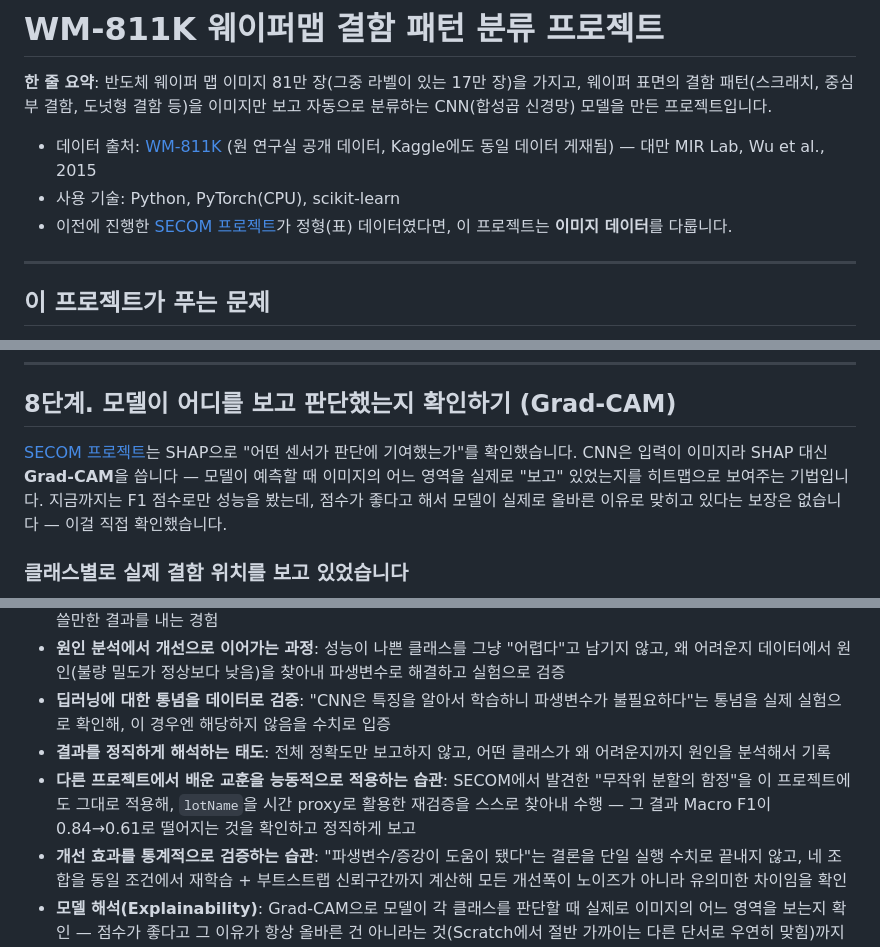
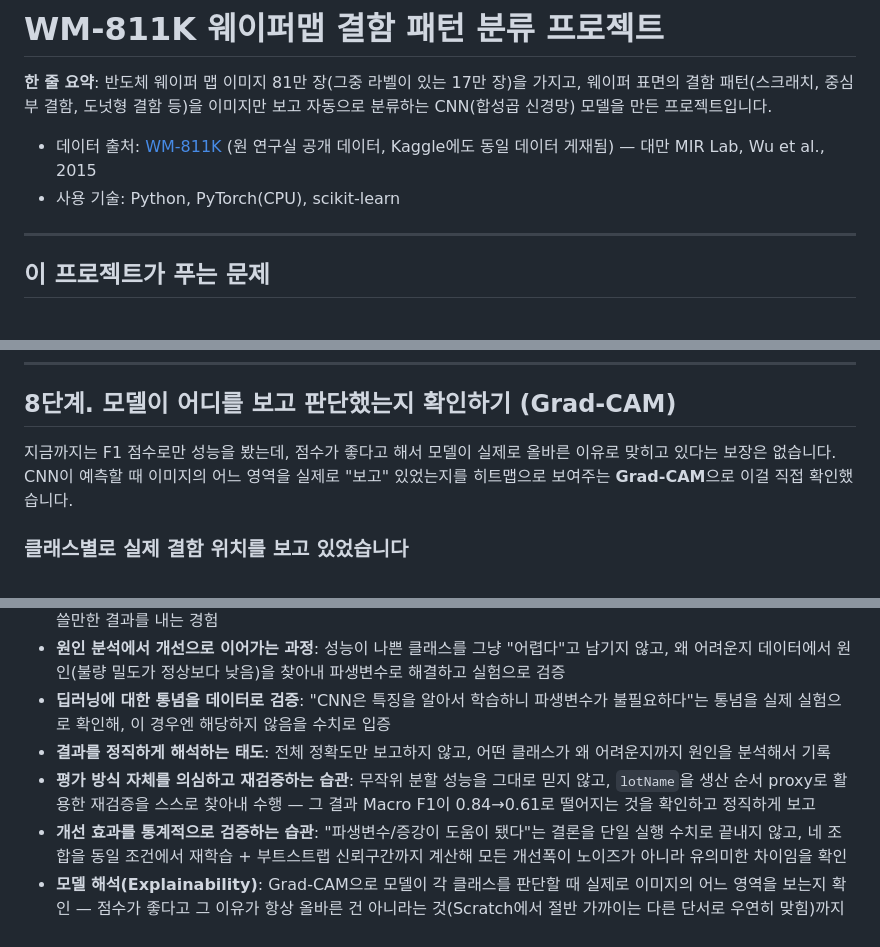
Before and after one commit to ojineeee/WM811K_wafer_defect_classification, a Markdown page: README.md, 3 parts joined by grey strips. Rendered like a GitHub page.

```diff
--- a/README.md
+++ b/README.md
@@ -4,7 +4,6 @@
 
 - 데이터 출처: [WM-811K](http://mirlab.org/dataset/public/) (원 연구실 공개 데이터, Kaggle에도 동일 데이터 게재됨) — 대만 MIR Lab, Wu et al., 2015
 - 사용 기술: Python, PyTorch(CPU), scikit-learn
-- 이전에 진행한 [SECOM 프로젝트](https://github.com/ojineeee/SECOM_defect_prediction)가 정형(표) 데이터였다면, 이 프로젝트는 **이미지 데이터**를 다룹니다.
 
 ---
 
@@ -186,7 +185,7 @@ SECOM처럼 Recall이 0으로 완전히 무너지지는 않았지만(이미지
 
 ## 8단계. 모델이 어디를 보고 판단했는지 확인하기 (Grad-CAM)
 
-[SECOM 프로젝트](https://github.com/ojineeee/SECOM_defect_prediction)는 SHAP으로 "어떤 센서가 판단에 기여했는가"를 확인했습니다. CNN은 입력이 이미지라 SHAP 대신 **Grad-CAM**을 씁니다 — 모델이 예측할 때 이미지의 어느 영역을 실제로 "보고" 있었는지를 히트맵으로 보여주는 기법입니다. 지금까지는 F1 점수로만 성능을 봤는데, 점수가 좋다고 해서 모델이 실제로 올바른 이유로 맞히고 있다는 보장은 없습니다 — 이걸 직접 확인했습니다.
+지금까지는 F1 점수로만 성능을 봤는데, 점수가 좋다고 해서 모델이 실제로 올바른 이유로 맞히고 있다는 보장은 없습니다. CNN이 예측할 때 이미지의 어느 영역을 실제로 "보고" 있었는지를 히트맵으로 보여주는 **Grad-CAM**으로 이걸 직접 확인했습니다.
 
 ### 클래스별로 실제 결함 위치를 보고 있었습니다
 
@@ -212,7 +211,7 @@ Scratch 사례 4개를 더 뽑아봤습니다. 결과가 섞여 있었습니다
 - **원인 분석에서 개선으로 이어가는 과정**: 성능이 나쁜 클래스를 그냥 "어렵다"고 남기지 않고, 왜 어려운지 데이터에서 원인(불량 밀도가 정상보다 낮음)을 찾아내 파생변수로 해결하고 실험으로 검증
 - **딥러닝에 대한 통념을 데이터로 검증**: "CNN은 특징을 알아서 학습하니 파생변수가 불필요하다"는 통념을 실제 실험으로 확인해, 이 경우엔 해당하지 않음을 수치로 입증
 - **결과를 정직하게 해석하는 태도**: 전체 정확도만 보고하지 않고, 어떤 클래스가 왜 어려운지까지 원인을 분석해서 기록
-- **다른 프로젝트에서 배운 교훈을 능동적으로 적용하는 습관**: SECOM에서 발견한 "무작위 분할의 함정"을 이 프로젝트에도 그대로 적용해, `lotName`을 시간 proxy로 활용한 재검증을 스스로 찾아내 수행 — 그 결과 Macro F1이 0.84→0.61로 떨어지는 것을 확인하고 정직하게 보고
+- **평가 방식 자체를 의심하고 재검증하는 습관**: 무작위 분할 성능을 그대로 믿지 않고, `lotName`을 생산 순서 proxy로 활용한 재검증을 스스로 찾아내 수행 — 그 결과 Macro F1이 0.84→0.61로 떨어지는 것을 확인하고 정직하게 보고
 - **개선 효과를 통계적으로 검증하는 습관**: "파생변수/증강이 도움이 됐다"는 결론을 단일 실행 수치로 끝내지 않고, 네 조합을 동일 조건에서 재학습 + 부트스트랩 신뢰구간까지 계산해 모든 개선폭이 노이즈가 아니라 유의미한 차이임을 확인
 - **모델 해석(Explainability)**: Grad-CAM으로 모델이 각 클래스를 판단할 때 실제로 이미지의 어느 영역을 보는지 확인 — 점수가 좋다고 그 이유가 항상 올바른 건 아니라는 것(Scratch에서 절반 가까이는 다른 단서로 우연히 맞힘)까지 정직하게 발견하고 보고
 
```
Also changed, not shown: other parts of README.md (+5 -5 lines), docs/TECHNICAL_REPORT.md (+12 -13 lines).
